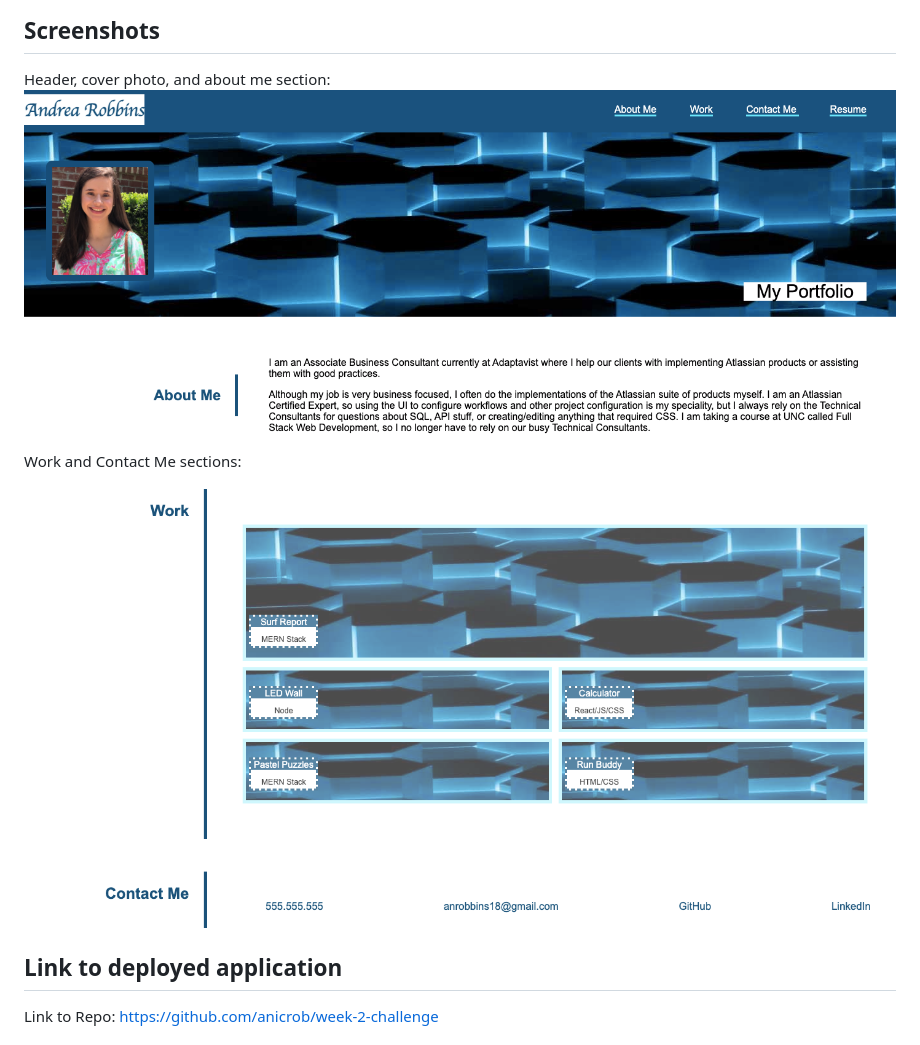
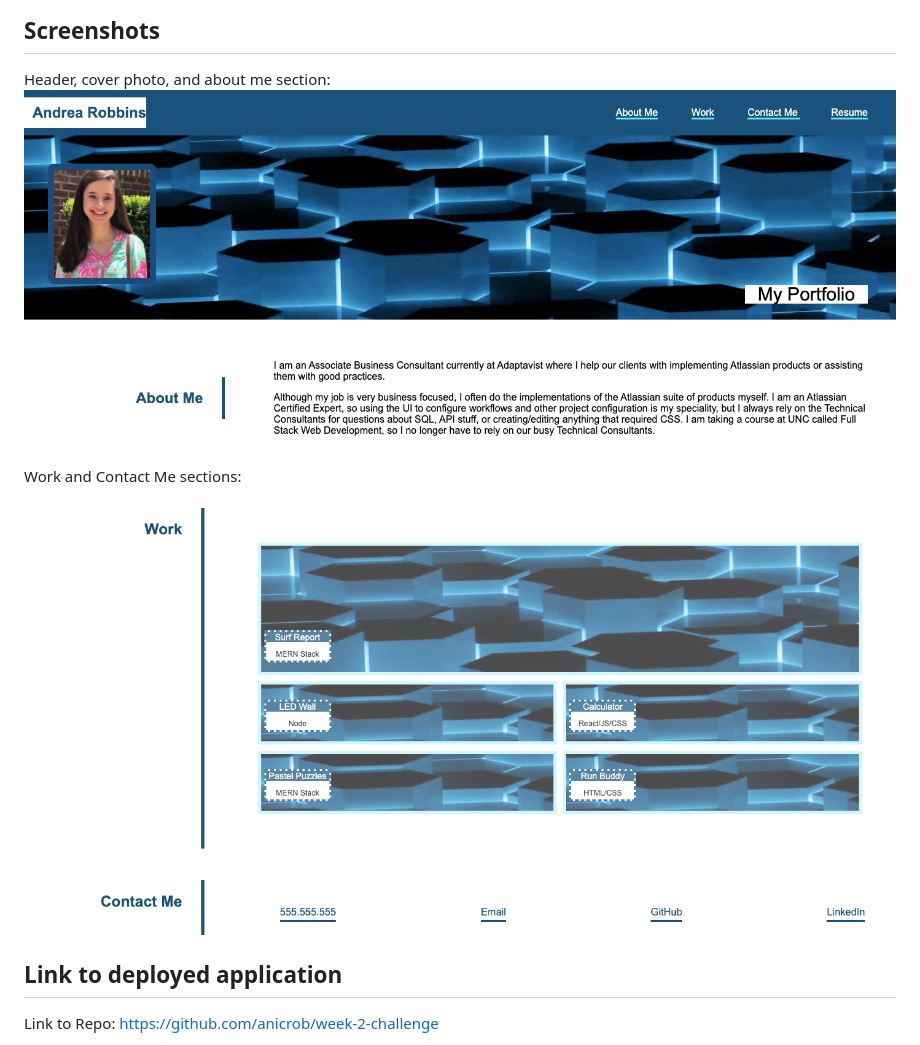
Before and after one commit to anicrob/week-2-challenge, a Markdown page: README.md, the part around the change. Drawn GitHub-style; pictures changed too: Assets/images/screenshot-1.png (added), Assets/images/screenshot-2.png (added), Assets/images/screenshot_1.png (deleted).

Commit message:
replaced screenshots

```diff
--- a/README.md
+++ b/README.md
@@ -9,9 +9,9 @@ Cover image from Wallpapers.com
 
 ## Screenshots
 Header, cover photo, and about me section:
-![Screenshot](./Assets/images/screenshot_1.png)
+![Screenshot](./Assets/images/screenshot-1.png)
 Work and Contact Me sections:
-![Screenshot](./Assets/images/screenshot_2.png)
+![Screenshot](./Assets/images/screenshot-2.png)
 ## Link to deployed application
 Link to Repo: https://github.com/anicrob/week-2-challenge
 
```
Also changed, not shown: 1 other file.
